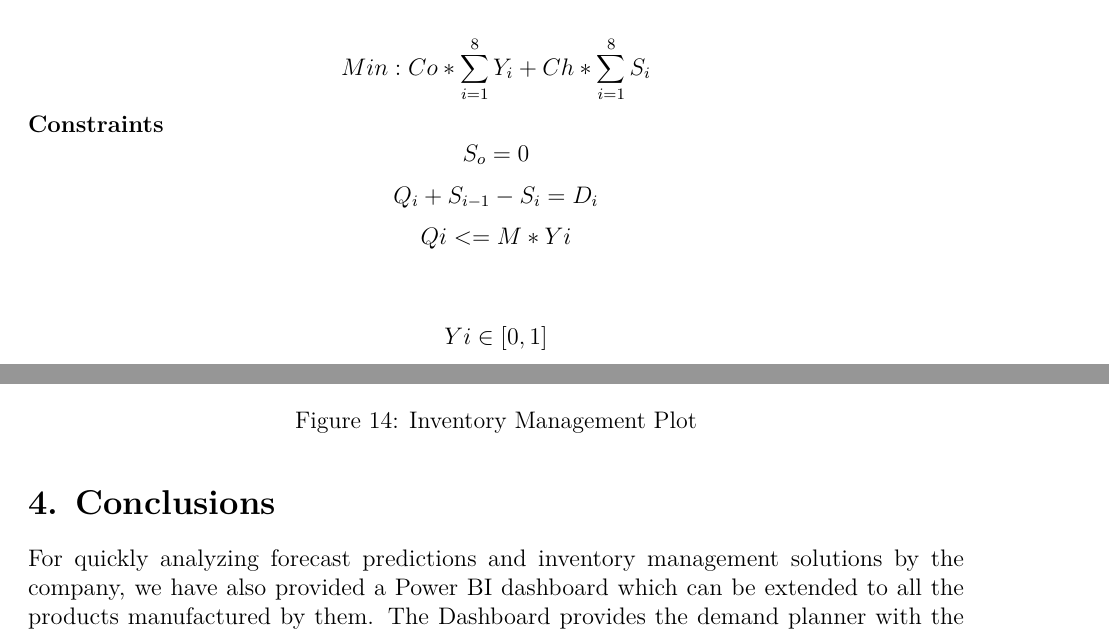
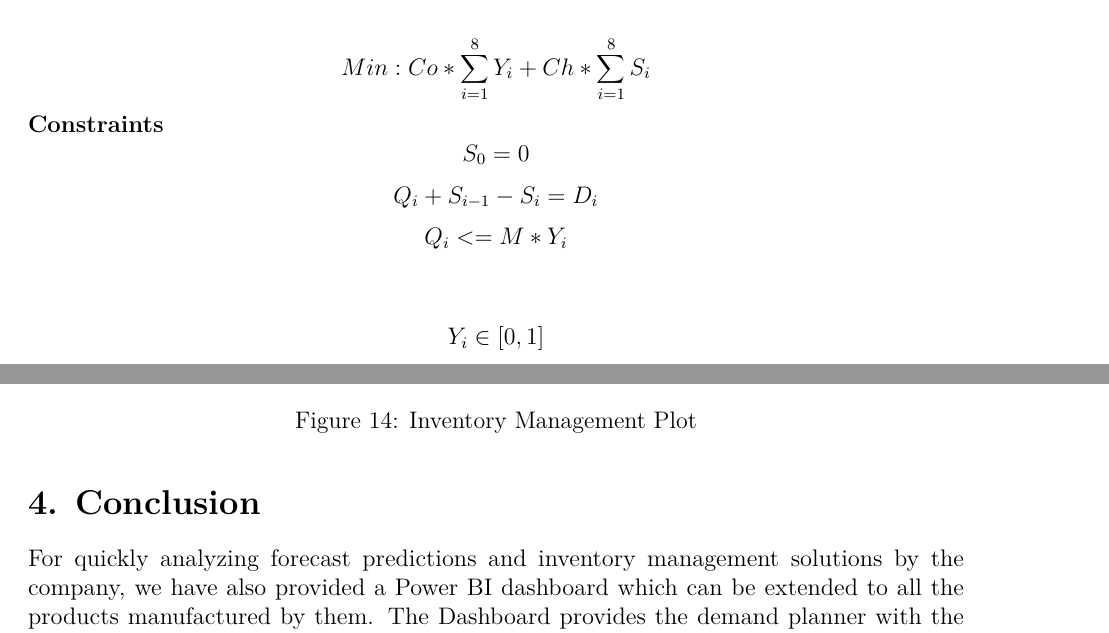
Before and after one commit to KaranJoseph/DemandForecasting_SCA, an R Markdown document (SCA_Project_Report.Rmd): two parts of pages 9 and 14 of 15, joined at a grey line, cut so that both start at the same text. Rendered offline with R 4.5, knitr and Pandoc, then LaTeX, with nearby package versions.

Commit message:
Update SCA_Project_Report.Rmd

````diff
--- a/SCA_Project_Report.Rmd
+++ b/SCA_Project_Report.Rmd
@@ -111,7 +111,7 @@ Reasonable assumptions were made for inventory holding costs and ordering costs
 
 $$ Min: Co*\sum_{i=1}^{8} Y_i + Ch*\sum_{i=1}^{8} S_i $$
 **Constraints**
-$$ S_o = 0 $$
+$$ S_0 = 0 $$
 $$ Q_i+S_{i-1} - S_i =D_i$$
-$$ Qi <= M*Yi$$
-$$Yi \in [0,1]$$
+$$ Q_i <= M*Y_i$$
+$$Y_i \in [0,1]$$
@@ -157,7 +157,7 @@ knitr::include_graphics("./Images/Result6.png")
 ```
 
 
-# 4. Conclusions
+# 4. Conclusion
 For quickly analyzing forecast predictions and inventory management solutions by the company, we have also provided a Power BI dashboard which can be extended to all the products manufactured by them. The Dashboard provides the demand planner with the demand forecasting plot of the best performing model by item. A comparison table consisting of aggregation levels and different forecasting models along with their performance measures (RMSE and MAPE) is provided. Inventory management and several other plots depicting the performance of proposed models are presented in the Dashboard for comprehensive analysis.
 
 From our analysis, we observed that there is no one fit all forecasting technique that works for every SKUs, but FB-Prophet gave the best result for majority of the SKUs. The different forecasting models can also be combined using an optimal weightage factor to increase the accuracy of prediction even further; but this is beyond the scope of our current project. Moreover, the results also showed that the cluster level aggregation is giving better forecast accuracies. However, we cannot give a conclusive suggestion regarding the best technique and the aggregation level the company should adopt because our models were limited to just a year (52 weeks) of data. To give a more accurate recommendation, we would need to retrain the models with historical data from more years, so that the seasonal patterns and trends can be better represented by the predictive algorithms.
````
Also changed, not shown: SCA_Project_Report.Rmd (2 more changed lines).
